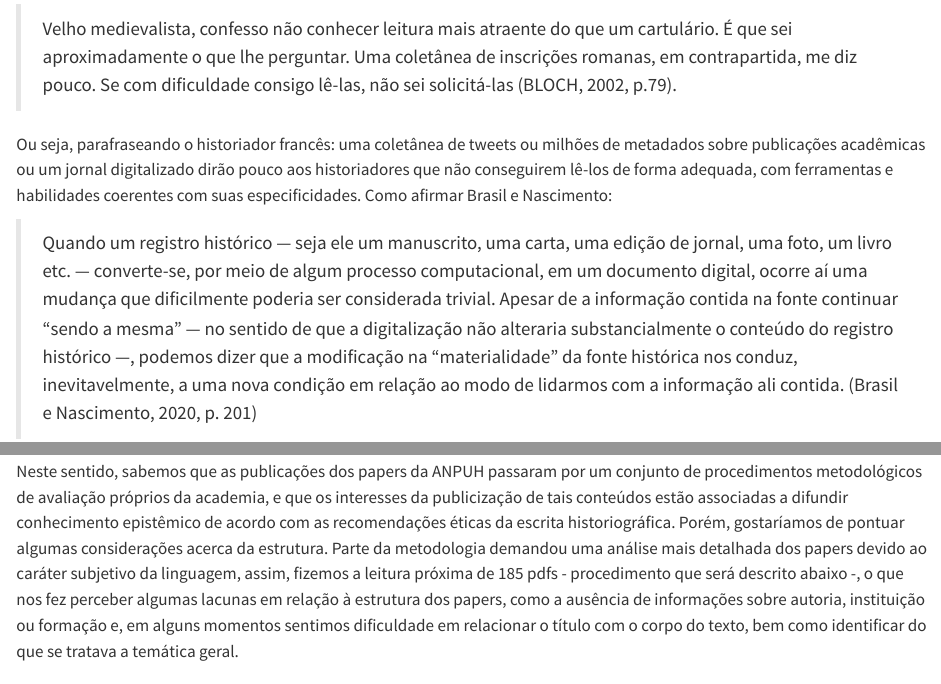
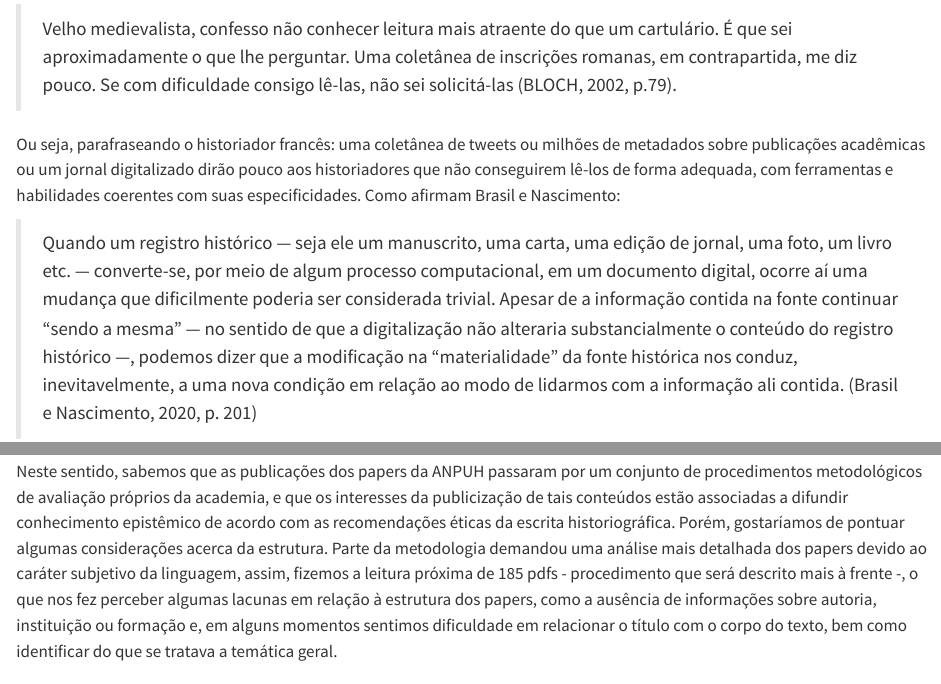
Before and after one commit to priscilavalverdes/TCC-Pos-abolicao, a Quarto document (monografia/cap2.qmd): the page in a window 1100 px wide, from 2070 px down, and a second part further down, joined at a grey line. Rendered offline with R 4.5, knitr and Pandoc in place of Quarto, with nearby package versions.

Commit message:
Ajuste Cap. II, parte I.
Ajuste Cap. II, parte I.

```diff
--- a/monografia/cap2.qmd
+++ b/monografia/cap2.qmd
@@ -34,13 +34,13 @@ E em terceiro lugar, entendendo a importância da construção de boas perguntas
 
 > Velho medievalista, confesso não conhecer leitura mais atraente do que um cartulário. É que sei aproximadamente o que lhe perguntar. Uma coletânea de inscrições romanas, em contrapartida, me diz pouco. Se com dificuldade consigo lê-las, não sei solicitá-las (BLOCH, 2002, p.79).
 
-Ou seja, parafraseando o historiador francês: uma coletânea de tweets ou milhões de metadados sobre publicações acadêmicas ou um jornal digitalizado dirão pouco aos historiadores que não conseguirem lê-los de forma adequada, com ferramentas e habilidades coerentes com suas especificidades. Como afirmar Brasil e Nascimento:
+Ou seja, parafraseando o historiador francês: uma coletânea de tweets ou milhões de metadados sobre publicações acadêmicas ou um jornal digitalizado dirão pouco aos historiadores que não conseguirem lê-los de forma adequada, com ferramentas e habilidades coerentes com suas especificidades. Como afirmam Brasil e Nascimento:
 
 >Quando um registro histórico — seja ele um manuscrito, uma carta, uma edição de jornal, uma foto, um livro etc. — converte-se, por meio de algum processo computacional, em um documento digital, ocorre aí uma mudança que dificilmente poderia ser considerada trivial. Apesar de a informação contida na fonte continuar “sendo a mesma” — no sentido de que a digitalização não alteraria substancialmente o conteúdo do registro histórico —, podemos dizer que a modificação na “materialidade” da fonte histórica nos conduz, inevitavelmente, a uma nova condição em relação ao modo de lidarmos com a informação ali contida. (Brasil e Nascimento, 2020, p. 201)
 
-Sobre a reflexão acerca da utilização das fontes em meios digitais, Helle Jensen (2020) aponta como um dos aspectos a necessidade de entender a política da instituição que organiza e publiciza tais fontes, além de entender a lógica desses processos pois, “A qualidade da pesquisa histórica depende da compreensão dessas lógicas porque elas tem consequências metodológicas.” (Jensen, 2020, p.2. tradução nossa).
+Sobre a reflexão acerca da utilização das fontes em meios digitais, Helle Jensen (2020) aponta como um dos aspectos a necessidade de entender a política da instituição que organiza e publiciza tais fontes, além de entender a lógica desses processos pois, “A qualidade da pesquisa histórica depende da compreensão dessas lógicas porque elas tem consequências metodológicas.” (Jensen, 2020, p.2, tradução nossa).
 
-Neste sentido, sabemos que as publicações dos papers da ANPUH passaram por um conjunto de procedimentos metodológicos de avaliação próprios da academia, e que os interesses da publicização de tais conteúdos estão associadas a difundir conhecimento epistêmico de acordo com as recomendações éticas da escrita historiográfica. Porém, gostaríamos de pontuar algumas considerações acerca da estrutura. Parte da metodologia demandou uma análise mais detalhada dos papers devido ao caráter subjetivo da linguagem, assim, fizemos a leitura próxima de 185 pdfs - procedimento que será descrito abaixo -, o que nos fez perceber algumas lacunas em relação à estrutura dos papers, como a ausência de informações sobre autoria, instituição ou formação e, em alguns momentos sentimos dificuldade em relacionar o título com o corpo do texto, bem como identificar do que se tratava a temática geral.
+Neste sentido, sabemos que as publicações dos papers da ANPUH passaram por um conjunto de procedimentos metodológicos de avaliação próprios da academia, e que os interesses da publicização de tais conteúdos estão associadas a difundir conhecimento epistêmico de acordo com as recomendações éticas da escrita historiográfica. Porém, gostaríamos de pontuar algumas considerações acerca da estrutura. Parte da metodologia demandou uma análise mais detalhada dos papers devido ao caráter subjetivo da linguagem, assim, fizemos a leitura próxima de 185 pdfs - procedimento que será descrito mais à frente -, o que nos fez perceber algumas lacunas em relação à estrutura dos papers, como a ausência de informações sobre autoria, instituição ou formação e, em alguns momentos sentimos dificuldade em relacionar o título com o corpo do texto, bem como identificar do que se tratava a temática geral.
 
 ## Parte II- Desenvolvimento da pesquisa
 
```
Also changed, not shown: monografia/cap2.qmd (4 more changed lines).
